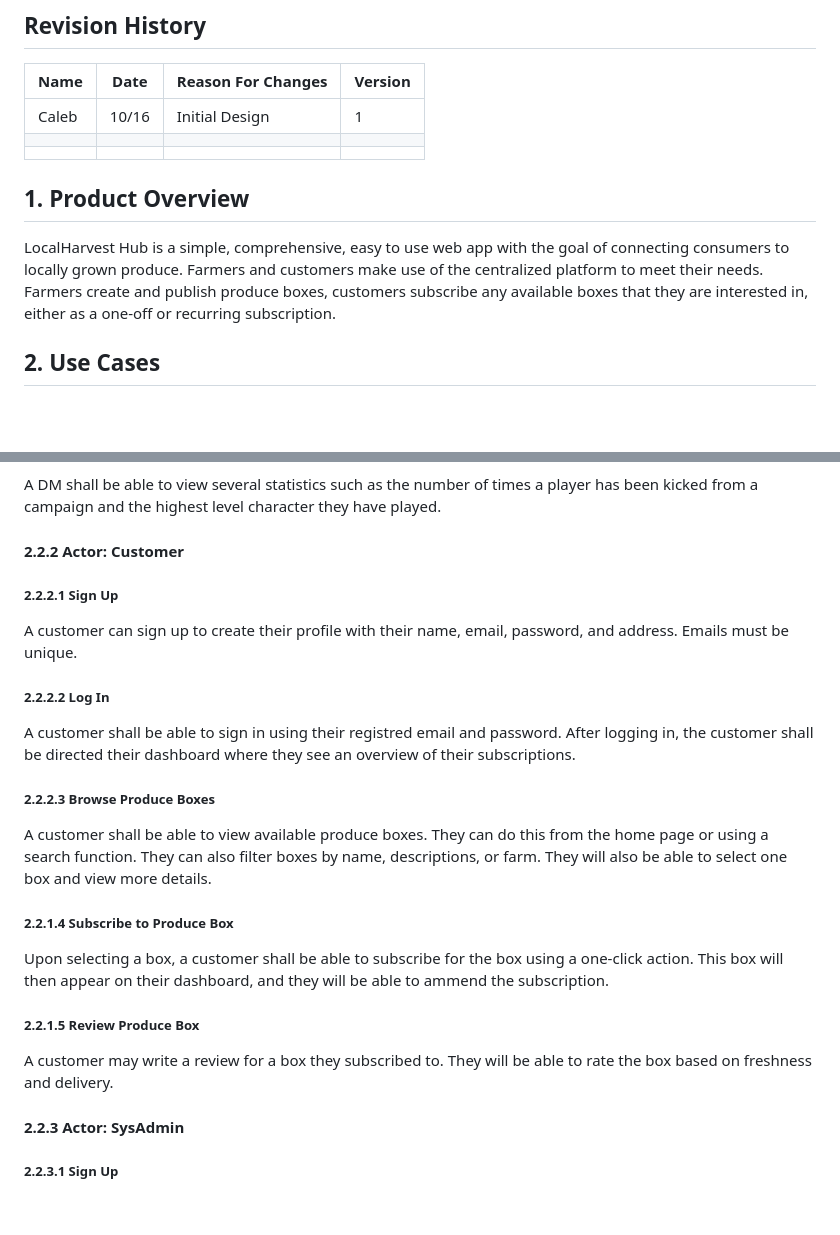
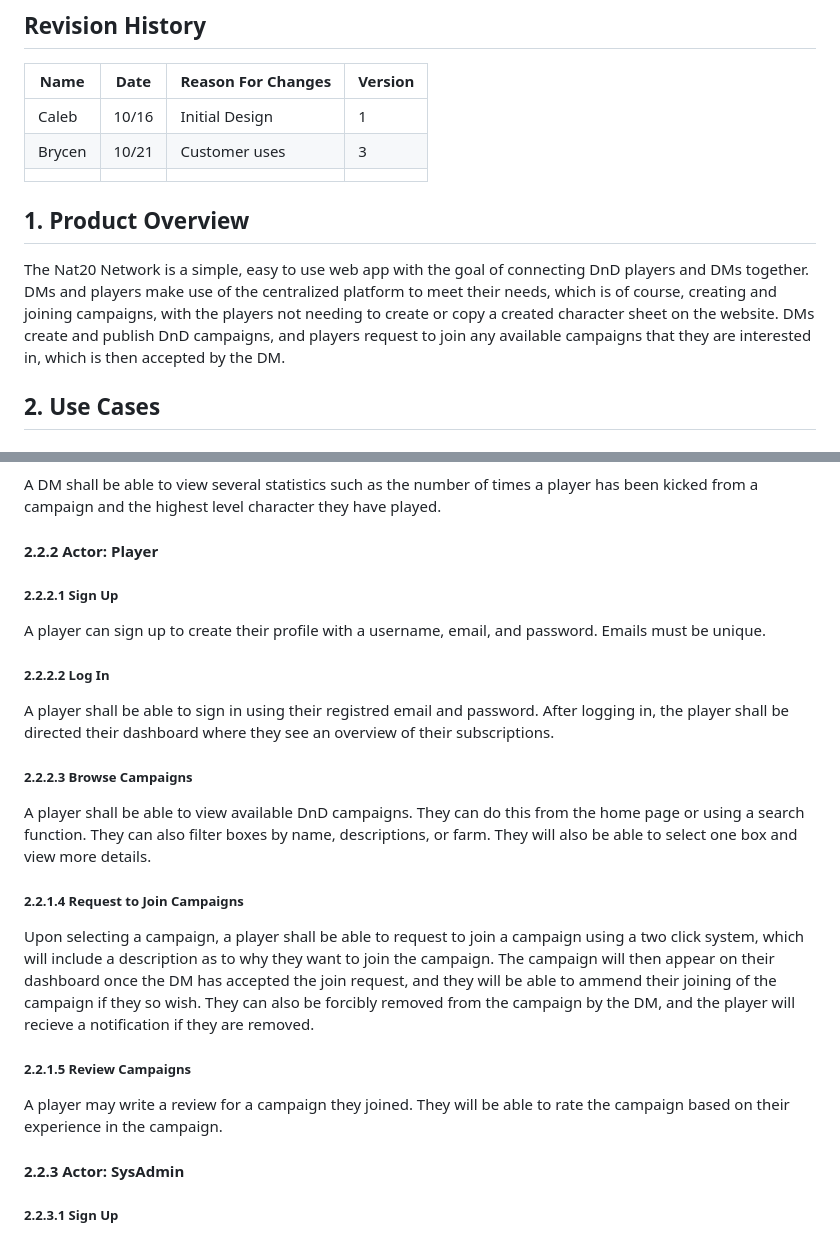
Before and after one commit to cmbarbour-edu/Fall25-Group10, a Markdown page: doc/object-oriented-design/Nat20NetworkDesign.MD, 2 parts joined by grey strips. GitHub-like rendering; blank space fills up the shorter version.

```diff
--- a/doc/object-oriented-design/Nat20NetworkDesign.MD
+++ b/doc/object-oriented-design/Nat20NetworkDesign.MD
@@ -21,12 +21,12 @@ Table of Contents
 | Name | Date    | Reason For Changes  | Version   |
 | ---- | ------- | ------------------- | --------- |
 |  Caleb  |10/16     | Initial Design      |    1      |
-|      |         |                     |           |
+|Brycen|  10/21       |  Customer uses   |   3        |
 |      |         |                     |           |
 
 ## 1. Product Overview
-LocalHarvest Hub is a simple, comprehensive, easy to use web app with the goal of connecting consumers to locally grown produce. Farmers and customers make use of the centralized platform to meet their needs.
-Farmers create and publish produce boxes, customers subscribe any available boxes that they are interested in, either as a one-off or recurring subscription.
+The Nat20 Network is a simple, easy to use web app with the goal of connecting DnD players and DMs together. DMs and players make use of the centralized platform to meet their needs, which is of course, creating and joining campaigns, with the players not needing to create or copy a created character sheet on the website.
+DMs create and publish DnD campaigns, and players request to join any available campaigns that they are interested in, which is then accepted by the DM.
 
 ## 2. Use Cases
 ### 2.1 Use Case Model
@@ -46,17 +46,17 @@ A DM shall be able to create a new campaign listing. They must provide a campaig
 ##### 2.2.1.4 View Customer Stats
 A DM shall be able to view several statistics such as the number of times a player has been kicked from a campaign and the highest level character they have played.
 
-#### 2.2.2 Actor: Customer
+#### 2.2.2 Actor: Player
 ##### 2.2.2.1 Sign Up
-A customer can sign up to create their profile with their name, email, password, and address. Emails must be unique.
+A player can sign up to create their profile with a username, email, and password. Emails must be unique.
 ##### 2.2.2.2 Log In
-A customer shall be able to sign in using their registred email and password. After logging in, the customer shall be directed their dashboard where they see an overview of their subscriptions.
-##### 2.2.2.3 Browse Produce Boxes
-A customer shall be able to view available produce boxes. They can do this from the home page or using a search function. They can also filter boxes by name, descriptions, or farm. They will also be able to select one box and view more details.
-##### 2.2.1.4 Subscribe to Produce Box
-Upon selecting a box, a customer shall be able to subscribe for the box using a one-click action. This box will then appear on their dashboard, and they will be able to ammend the subscription.
-##### 2.2.1.5 Review Produce Box
-A customer may write a review for a box they subscribed to. They will be able to rate the box based on freshness and delivery.
+A player shall be able to sign in using their registred email and password. After logging in, the player shall be directed their dashboard where they see an overview of their subscriptions.
+##### 2.2.2.3 Browse Campaigns
+A player shall be able to view available DnD campaigns. They can do this from the home page or using a search function. They can also filter boxes by name, descriptions, or farm. They will also be able to select one box and view more details.
+##### 2.2.1.4 Request to Join Campaigns
+Upon selecting a campaign, a player shall be able to request to join a campaign using a two click system, which will include a description as to why they want to join the campaign. The campaign will then appear on their dashboard once the DM has accepted the join request, and they will be able to ammend their joining of the campaign if they so wish. They can also be forcibly removed from the campaign by the DM, and the player will recieve a notification if they are removed.
+##### 2.2.1.5 Review Campaigns
+A player may write a review for a campaign they joined. They will be able to rate the campaign based on their experience in the campaign.
 
 #### 2.2.3 Actor: SysAdmin
 ##### 2.2.3.1 Sign Up
```
Also changed, not shown: doc/object-oriented-design/Nat20NetworkUML.png (added).
